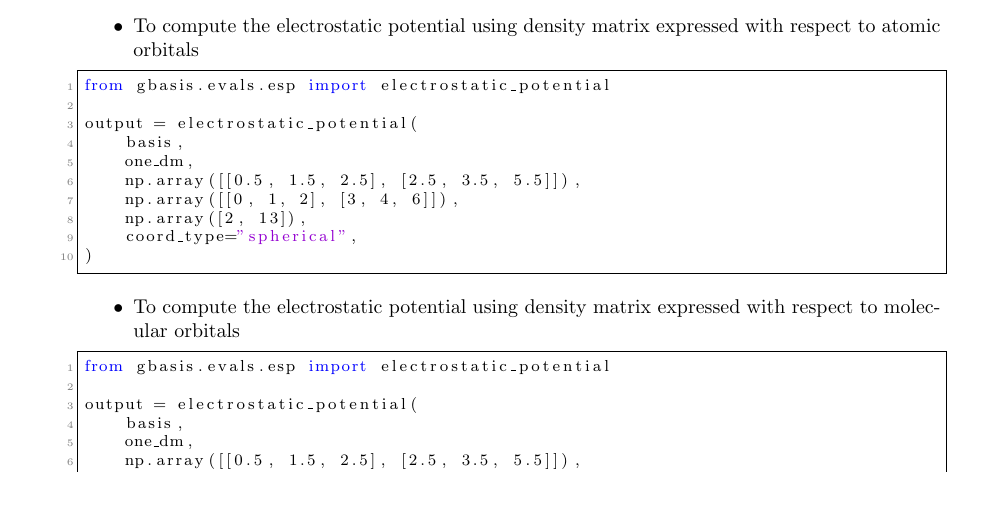
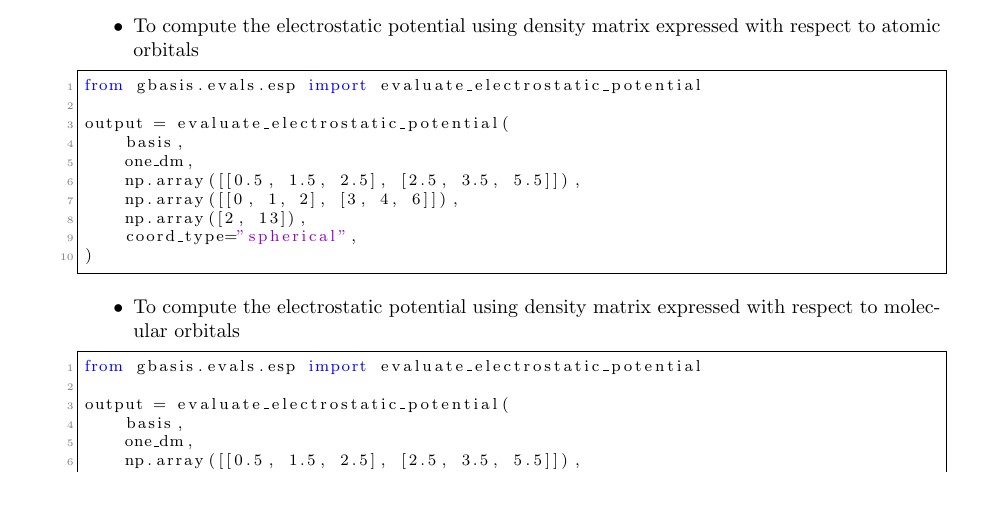
Before and after one commit to theochem/gbasis, a LaTeX document (docs/notes.tex): part of page 21 of 23, cut so that both start at the same text. Compiled offline with pdfLaTeX.

Commit message:
Add evaluate_ to electrostatic_potential func name
Rename electrostatic_potential function name to
evaluate_electrostatic_potential for consistency.

```diff
--- a/docs/notes.tex
+++ b/docs/notes.tex
@@ -1380,9 +1380,9 @@ matrix is given by \verb|one_dm|.
 \item To compute the electrostatic potential using density matrix expressed with
   respect to atomic orbitals
   \begin{lstlisting}[xleftmargin=-25pt]
-from gbasis.evals.esp import electrostatic_potential
+from gbasis.evals.esp import evaluate_electrostatic_potential
 
-output = electrostatic_potential(
+output = evaluate_electrostatic_potential(
     basis,
     one_dm,
     np.array([[0.5, 1.5, 2.5], [2.5, 3.5, 5.5]]),
@@ -1394,9 +1394,9 @@ output = electrostatic_potential(
 \item To compute the electrostatic potential using density matrix expressed with
   respect to molecular orbitals
   \begin{lstlisting}[xleftmargin=-25pt]
-from gbasis.evals.esp import electrostatic_potential
+from gbasis.evals.esp import evaluate_electrostatic_potential
 
-output = electrostatic_potential(
+output = evaluate_electrostatic_potential(
     basis,
     one_dm,
     np.array([[0.5, 1.5, 2.5], [2.5, 3.5, 5.5]]),
```
Also changed, not shown: 2 other files.
